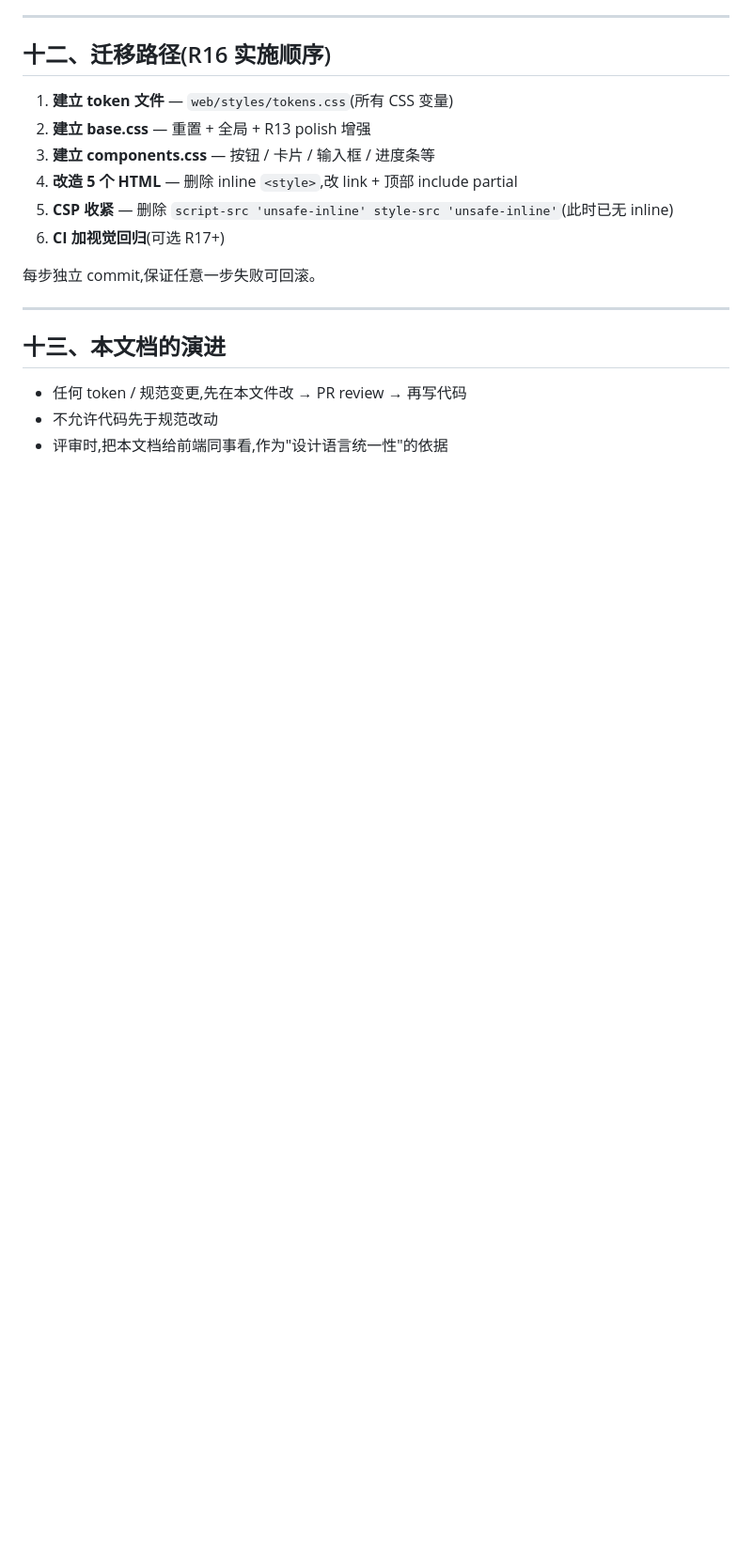
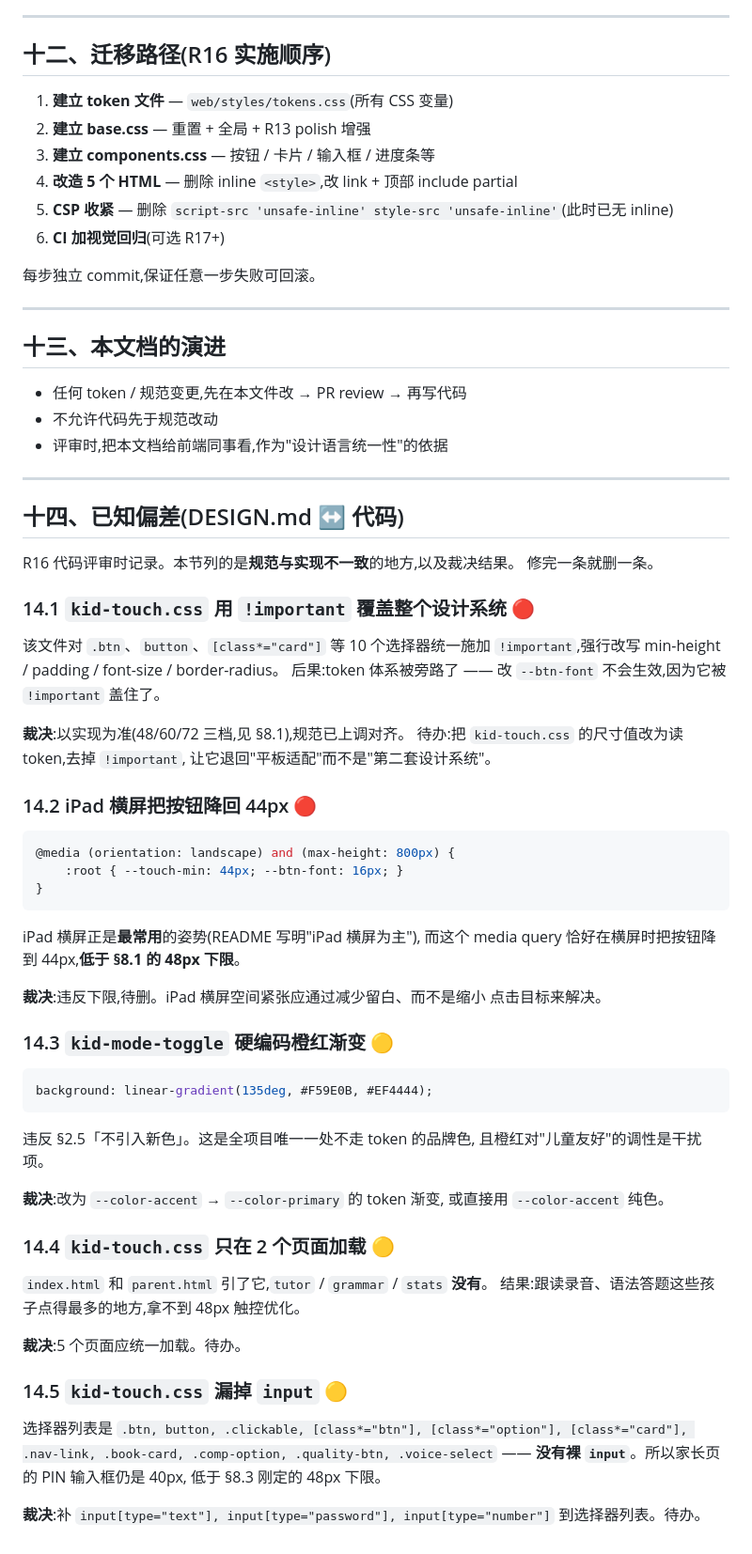
Before and after one commit to Joshhuang123/shadow-ebook, a Markdown page: docs/DESIGN.md, the part around one of its changes. Shown at 94% size. Rendered like a GitHub page; blank space fills up the shorter version.

````diff
--- a/docs/DESIGN.md
+++ b/docs/DESIGN.md
@@ -308,3 +375,64 @@ transition: box-shadow 200ms var(--ease-out);
 - 任何 token / 规范变更,先在本文件改 → PR review → 再写代码
 - 不允许代码先于规范改动
 - 评审时,把本文档给前端同事看,作为"设计语言统一性"的依据
+
+---
+
+## 十四、已知偏差(DESIGN.md ↔ 代码)
+
+R16 代码评审时记录。本节列的是**规范与实现不一致**的地方,以及裁决结果。
+修完一条就删一条。
+
+### 14.1 `kid-touch.css` 用 `!important` 覆盖整个设计系统 🔴
+
+该文件对 `.btn`、`button`、`[class*="card"]` 等 10 个选择器统一施加
+`!important`,强行改写 min-height / padding / font-size / border-radius。
+后果:token 体系被旁路了 —— 改 `--btn-font` 不会生效,因为它被 `!important`
+盖住了。
+
+**裁决**:以实现为准(48/60/72 三档,见 §8.1),规范已上调对齐。
+待办:把 `kid-touch.css` 的尺寸值改为读 token,去掉 `!important`,
+让它退回"平板适配"而不是"第二套设计系统"。
+
+### 14.2 iPad 横屏把按钮降回 44px 🔴
+
+```css
+@media (orientation: landscape) and (max-height: 800px) {
+    :root { --touch-min: 44px; --btn-font: 16px; }
+}
+```
+
+iPad 横屏正是**最常用**的姿势(README 写明"iPad 横屏为主"),
+而这个 media query 恰好在横屏时把按钮降到 44px,**低于 §8.1 的 48px 下限**。
+
+**裁决**:违反下限,待删。iPad 横屏空间紧张应通过减少留白、而不是缩小
+点击目标来解决。
+
+### 14.3 `kid-mode-toggle` 硬编码橙红渐变 🟡
+
+```css
+background: linear-gradient(135deg, #F59E0B, #EF4444);
+```
+
+违反 §2.5「不引入新色」。这是全项目唯一一处不走 token 的品牌色,
+且橙红对"儿童友好"的调性是干扰项。
+
+**裁决**:改为 `--color-accent` → `--color-primary` 的 token 渐变,
+或直接用 `--color-accent` 纯色。
+
+### 14.4 `kid-touch.css` 只在 2 个页面加载 🟡
+
+`index.html` 和 `parent.html` 引了它,`tutor` / `grammar` / `stats` **没有**。
+结果:跟读录音、语法答题这些孩子点得最多的地方,拿不到 48px 触控优化。
+
+**裁决**:5 个页面应统一加载。待办。
+
+### 14.5 `kid-touch.css` 漏掉 `input` 🟡
+
+选择器列表是 `.btn, button, .clickable, [class*="btn"], [class*="option"],
+[class*="card"], .nav-link, .book-card, .comp-option, .quality-btn,
+.voice-select` —— **没有裸 `input`**。所以家长页的 PIN 输入框仍是 40px,
+低于 §8.3 刚定的 48px 下限。
+
+**裁决**:补 `input[type="text"], input[type="password"], input[type="number"]`
+到选择器列表。待办。
````
Also changed, not shown: other parts of docs/DESIGN.md (+76 -9 lines), docs/FRONTEND_BRIEF.md (added, +195 -0 lines).
